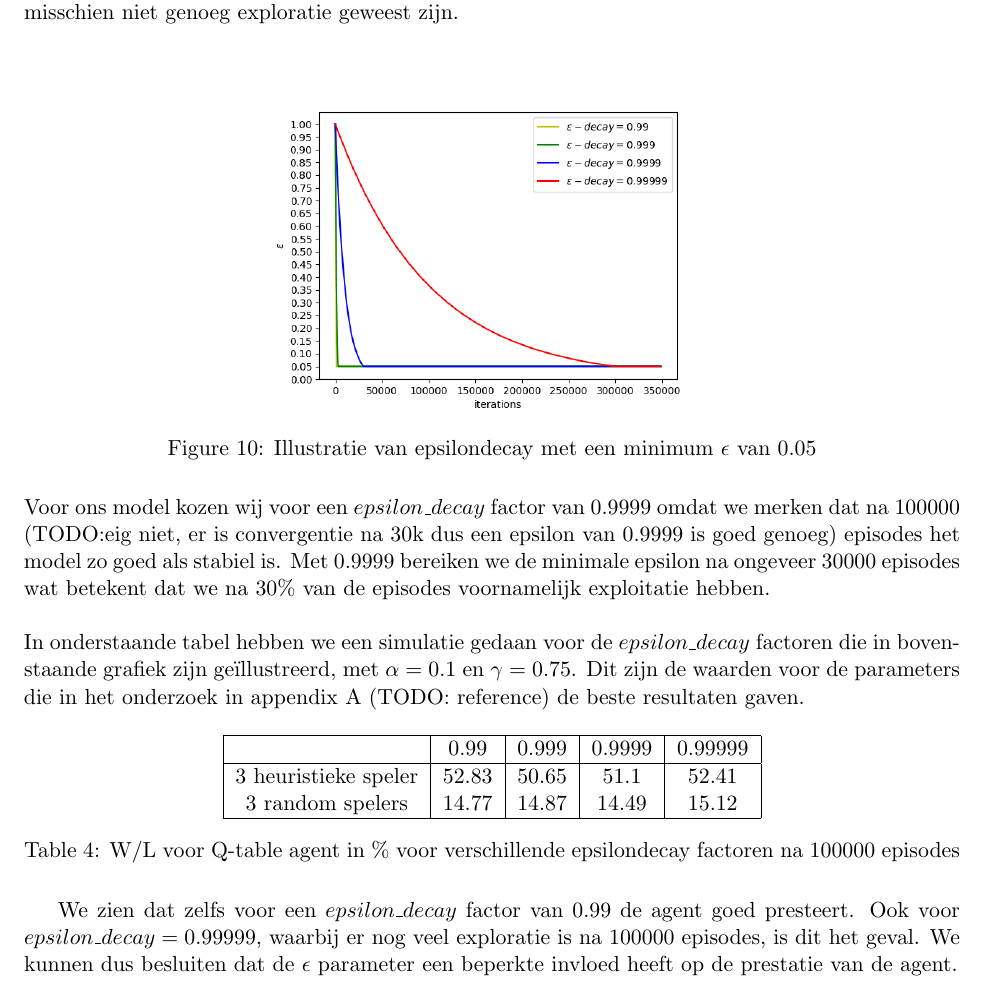
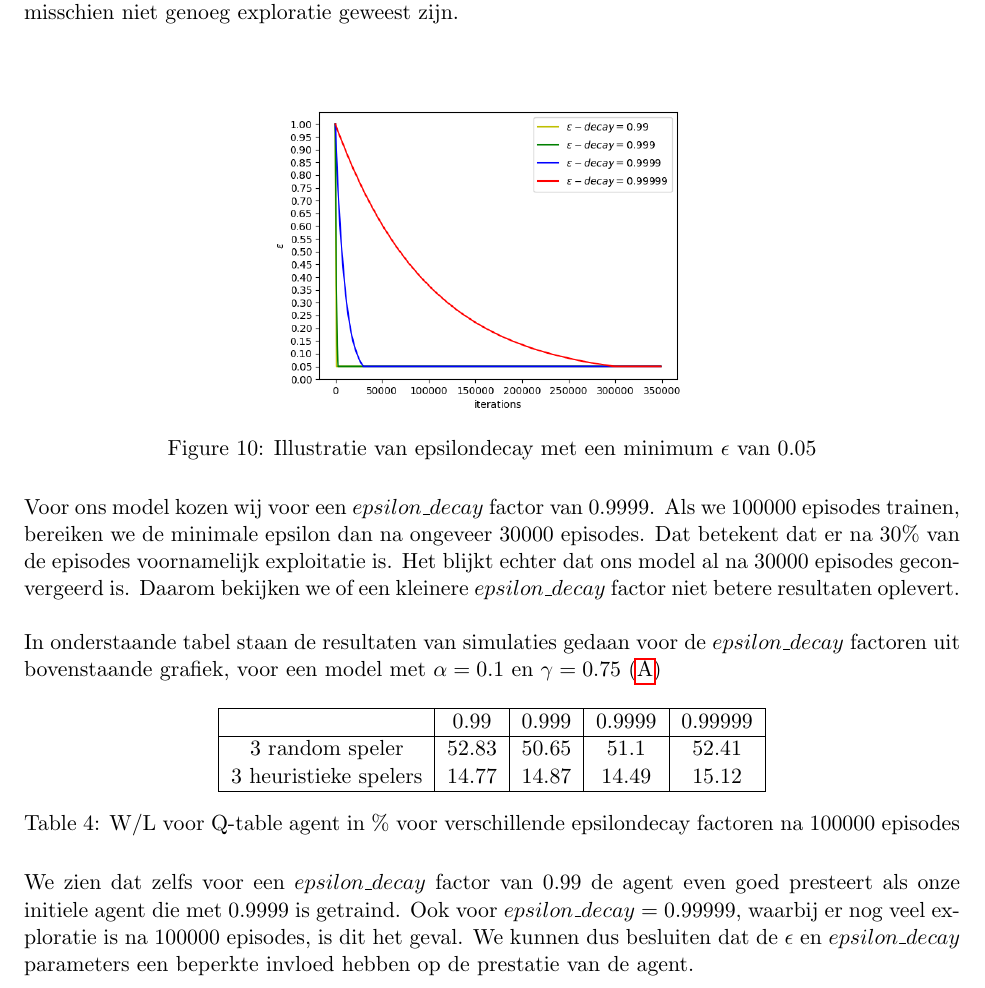
Before and after one commit to thdossch/president, a LaTeX document (verslag.tex): part of page 17 of 17, cut so that both start at the same text. Compiled offline with pdfLaTeX.

Commit message:
verslag: eps_decay

```diff
--- a/verslag.tex
+++ b/verslag.tex
@@ -321,20 +321,20 @@ Aangezien we met $\epsilon$ decay werken, illustreren we hieronder dat het belan
 \includegraphics[scale=0.5]{images/epsilon_decay.png}
 \caption{Illustratie van epsilondecay met een minimum $\epsilon$ van 0.05}
 \end{figure}\\
-Voor ons model kozen wij voor een $epsilon\_decay$ factor van 0.9999 omdat we merken dat na 100000 (TODO:eig niet, er is convergentie na 30k dus een epsilon van 0.9999 is goed genoeg) episodes het model zo goed als stabiel is. Met 0.9999 bereiken we de minimale epsilon na ongeveer 30000 episodes wat betekent dat we na 30\% van de episodes voornamelijk exploitatie hebben.\\\\
-In onderstaande tabel hebben we een simulatie gedaan voor de $epsilon\_decay$ factoren die in bovenstaande grafiek zijn geïllustreerd, met $\alpha = 0.1$ en $\gamma = 0.75$. Dit zijn de waarden voor de parameters die in het onderzoek in appendix A (TODO: reference) de beste resultaten gaven.
+Voor ons model kozen wij voor een $epsilon\_decay$ factor van 0.9999. Als we 100000 episodes trainen, bereiken we de minimale epsilon dan na ongeveer 30000 episodes. Dat betekent dat er na 30\% van de episodes voornamelijk exploitatie is. Het blijkt echter dat ons model al na 30000 episodes geconvergeerd is. Daarom bekijken we of een kleinere $epsilon\_decay$ factor niet betere resultaten oplevert.\\\\
+In onderstaande tabel staan de resultaten van simulaties gedaan voor de $epsilon\_decay$ factoren uit bovenstaande grafiek, voor een model met $\alpha = 0.1$ en $\gamma = 0.75$ (\ref{appendix:parameters})
 \begin{table}[H]
         \centering
         \begin{tabular}{|c|c|c|c|c|}
                 \hline
                                 & 0.99&0.999&0.9999&0.99999\\
                                 \hline
-                3 heuristieke speler  &52.83&50.65&51.1&52.41\\
-                3 random spelers      &14.77&14.87&14.49&15.12\\
+                3 random speler  &52.83&50.65&51.1&52.41\\
+                3 heuristieke spelers      &14.77&14.87&14.49&15.12\\
                 \hline
         \end{tabular}
         \caption{W/L voor Q-table agent in \% voor verschillende epsilondecay factoren na 100000 episodes}
 \end{table}
-We zien dat zelfs voor een $epsilon\_decay$ factor van 0.99 de agent goed presteert. Ook voor $epsilon\_decay = 0.99999$, waarbij er nog veel exploratie is na 100000 episodes, is dit het geval. We kunnen dus besluiten dat de $\epsilon$ parameter een beperkte invloed heeft op de prestatie van de agent.\\\\
+\noindent We zien dat zelfs voor een $epsilon\_decay$ factor van 0.99 de agent even goed presteert als onze initiele agent die met 0.9999 is getraind. Ook voor $epsilon\_decay = 0.99999$, waarbij er nog veel exploratie is na 100000 episodes, is dit het geval. We kunnen dus besluiten dat de $\epsilon$ en $epsilon\_decay$ parameters een beperkte invloed hebben op de prestatie van de agent.\\\\
 
 \end{document}
```
